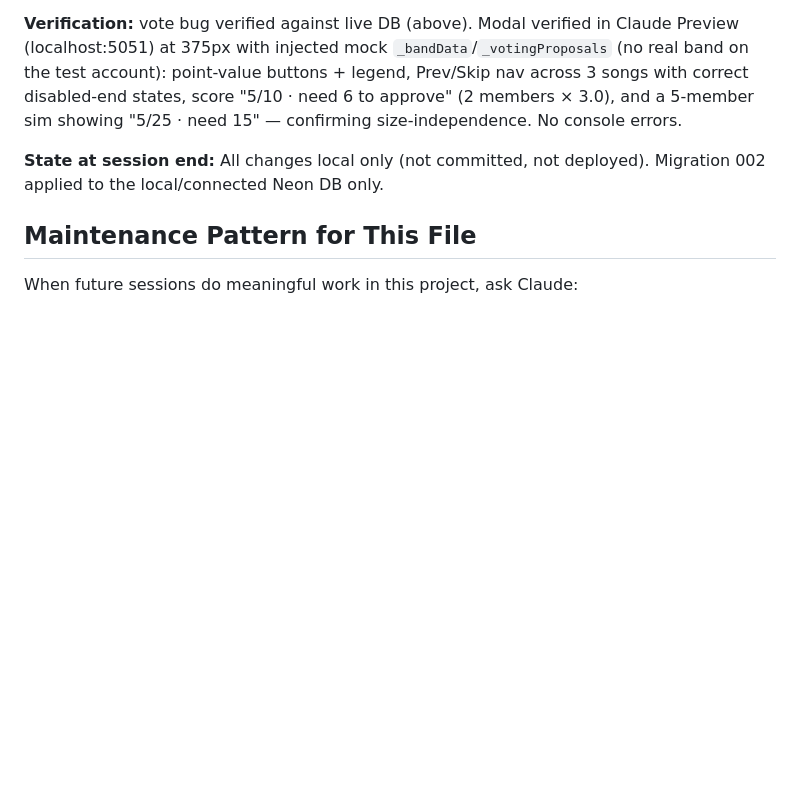
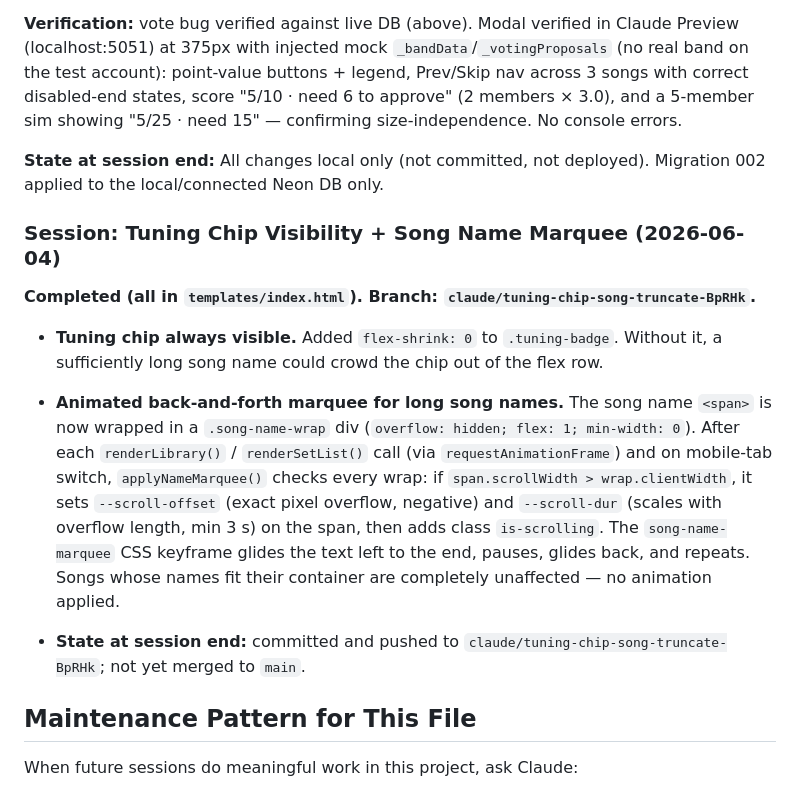
Before and after one commit to jmsyng/rehearsal-planner, a Markdown page: CLAUDE.md, the part around the change. GitHub-like rendering; blank space fills up the shorter version.

Commit message:
docs: append session notes for tuning chip + marquee fix
https://claude.ai/code/session_01GkqFaJvmnZGgbT4BrwFSKx

```diff
--- a/CLAUDE.md
+++ b/CLAUDE.md
@@ -657,6 +657,16 @@ showing "5/25 · need 15" — confirming size-independence. No console errors.
 **State at session end:** All changes local only (not committed, not deployed). Migration 002
 applied to the local/connected Neon DB only.
 
+### Session: Tuning Chip Visibility + Song Name Marquee (2026-06-04)
+
+**Completed (all in `templates/index.html`). Branch: `claude/tuning-chip-song-truncate-BpRHk`.**
+
+- **Tuning chip always visible.** Added `flex-shrink: 0` to `.tuning-badge`. Without it, a sufficiently long song name could crowd the chip out of the flex row.
+
+- **Animated back-and-forth marquee for long song names.** The song name `<span>` is now wrapped in a `.song-name-wrap` div (`overflow: hidden; flex: 1; min-width: 0`). After each `renderLibrary()` / `renderSetList()` call (via `requestAnimationFrame`) and on mobile-tab switch, `applyNameMarquee()` checks every wrap: if `span.scrollWidth > wrap.clientWidth`, it sets `--scroll-offset` (exact pixel overflow, negative) and `--scroll-dur` (scales with overflow length, min 3 s) on the span, then adds class `is-scrolling`. The `song-name-marquee` CSS keyframe glides the text left to the end, pauses, glides back, and repeats. Songs whose names fit their container are completely unaffected — no animation applied.
+
+- **State at session end:** committed and pushed to `claude/tuning-chip-song-truncate-BpRHk`; not yet merged to `main`.
+
 ## Maintenance Pattern for This File
 
 When future sessions do meaningful work in this project, ask Claude:
```
